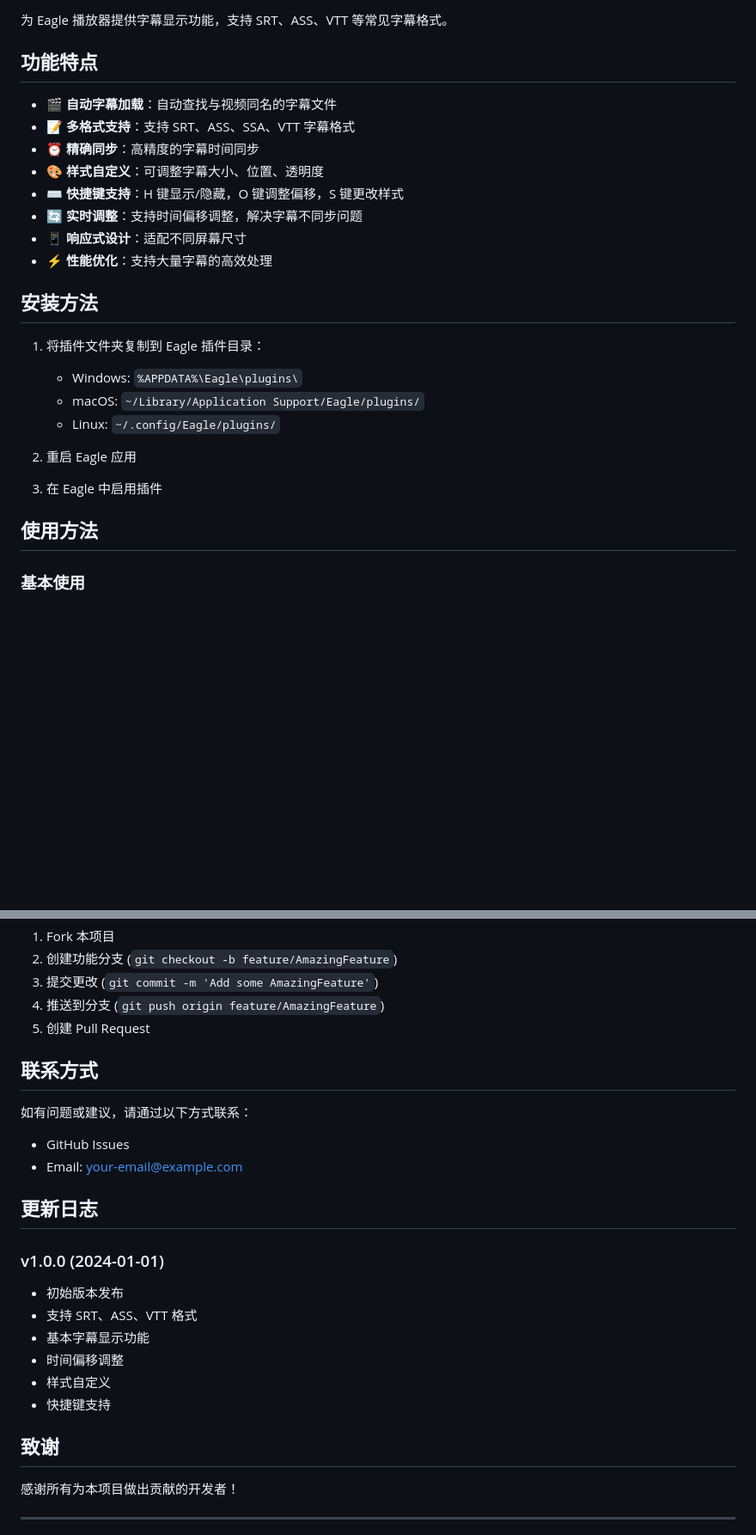
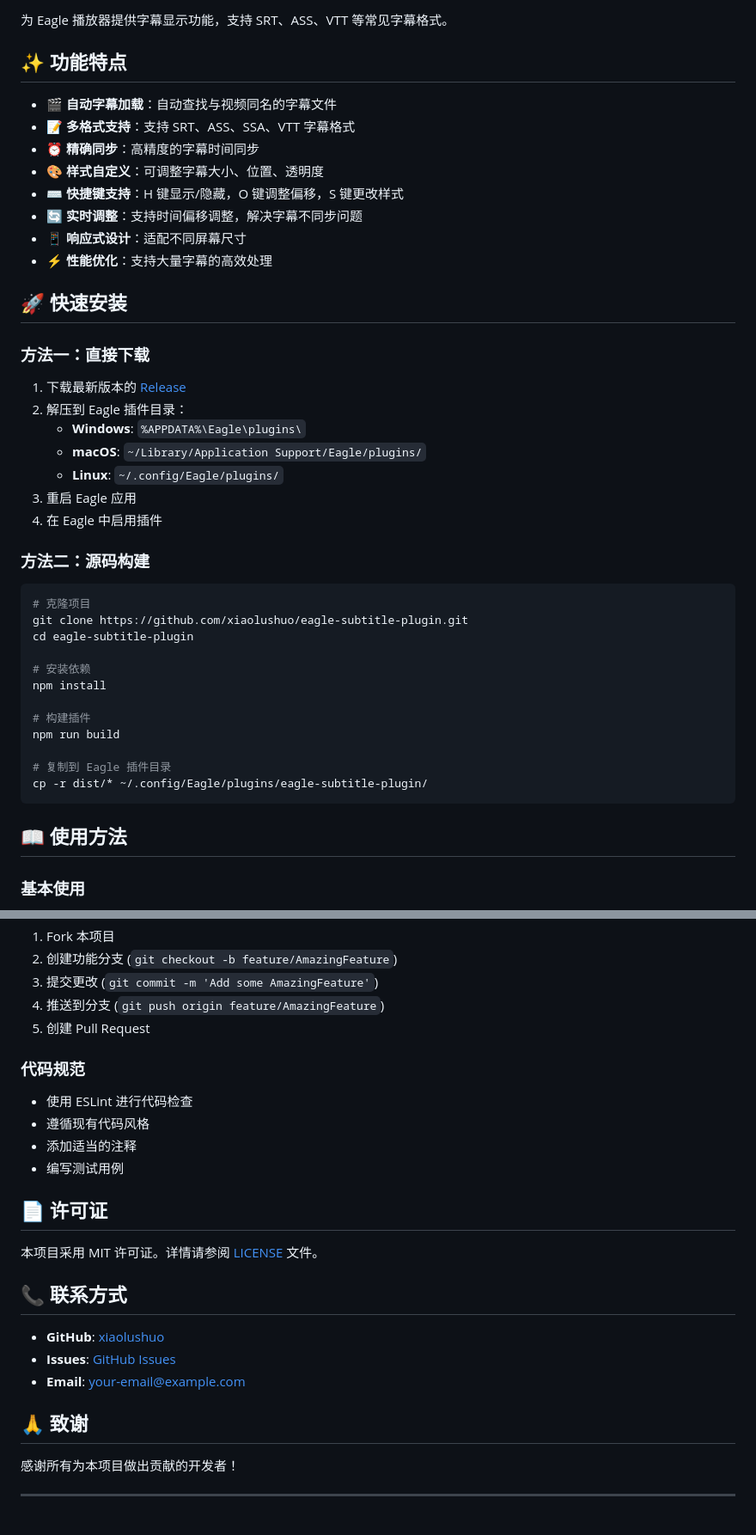
Before and after one commit to xiaolushuo/eagle-subtitle-plugin, a Markdown page: README.md, 2 parts joined by grey strips. Shown: that part at 86% size. GitHub-like rendering; blank space fills up the shorter version.

````diff
--- a/README.md
+++ b/README.md
@@ -2,7 +7,7 @@
 
 为 Eagle 播放器提供字幕显示功能，支持 SRT、ASS、VTT 等常见字幕格式。
 
-## 功能特点
+## ✨ 功能特点
 
 - 🎬 **自动字幕加载**：自动查找与视频同名的字幕文件
 - 📝 **多格式支持**：支持 SRT、ASS、SSA、VTT 字幕格式
@@ -13,18 +18,36 @@
 - 📱 **响应式设计**：适配不同屏幕尺寸
 - ⚡ **性能优化**：支持大量字幕的高效处理
 
-## 安装方法
+## 🚀 快速安装
 
-1. 将插件文件夹复制到 Eagle 插件目录：
-   - Windows: `%APPDATA%\Eagle\plugins\`
-   - macOS: `~/Library/Application Support/Eagle/plugins/`
-   - Linux: `~/.config/Eagle/plugins/`
+### 方法一：直接下载
 
-2. 重启 Eagle 应用
+1. 下载最新版本的 [Release](https://github.com/xiaolushuo/eagle-subtitle-plugin/releases)
+2. 解压到 Eagle 插件目录：
+   - **Windows**: `%APPDATA%\Eagle\plugins\`
+   - **macOS**: `~/Library/Application Support/Eagle/plugins/`
+   - **Linux**: `~/.config/Eagle/plugins/`
+3. 重启 Eagle 应用
+4. 在 Eagle 中启用插件
 
-3. 在 Eagle 中启用插件
+### 方法二：源码构建
 
-## 使用方法
+```bash
+# 克隆项目
+git clone https://github.com/xiaolushuo/eagle-subtitle-plugin.git
+cd eagle-subtitle-plugin
+
+# 安装依赖
+npm install
+
+# 构建插件
+npm run build
+
+# 复制到 Eagle 插件目录
+cp -r dist/* ~/.config/Eagle/plugins/eagle-subtitle-plugin/
+```
+
+## 📖 使用方法
 
 ### 基本使用
 
@@ -179,25 +208,24 @@ MIT License
 4. 推送到分支 (`git push origin feature/AmazingFeature`)
 5. 创建 Pull Request
 
-## 联系方式
+### 代码规范
 
-如有问题或建议，请通过以下方式联系：
+- 使用 ESLint 进行代码检查
+- 遵循现有代码风格
+- 添加适当的注释
+- 编写测试用例
 
-- GitHub Issues
-- Email: your-email@example.com
+## 📄 许可证
 
-## 更新日志
+本项目采用 MIT 许可证。详情请参阅 [LICENSE](LICENSE) 文件。
 
-### v1.0.0 (2024-01-01)
+## 📞 联系方式
 
-- 初始版本发布
-- 支持 SRT、ASS、VTT 格式
-- 基本字幕显示功能
-- 时间偏移调整
-- 样式自定义
-- 快捷键支持
+- **GitHub**: [xiaolushuo](https://github.com/xiaolushuo)
+- **Issues**: [GitHub Issues](https://github.com/xiaolushuo/eagle-subtitle-plugin/issues)
+- **Email**: your-email@example.com
 
-## 致谢
+## 🙏 致谢
 
 感谢所有为本项目做出贡献的开发者！
 
````
Also changed, not shown: other parts of README.md (+81 -70 lines).
